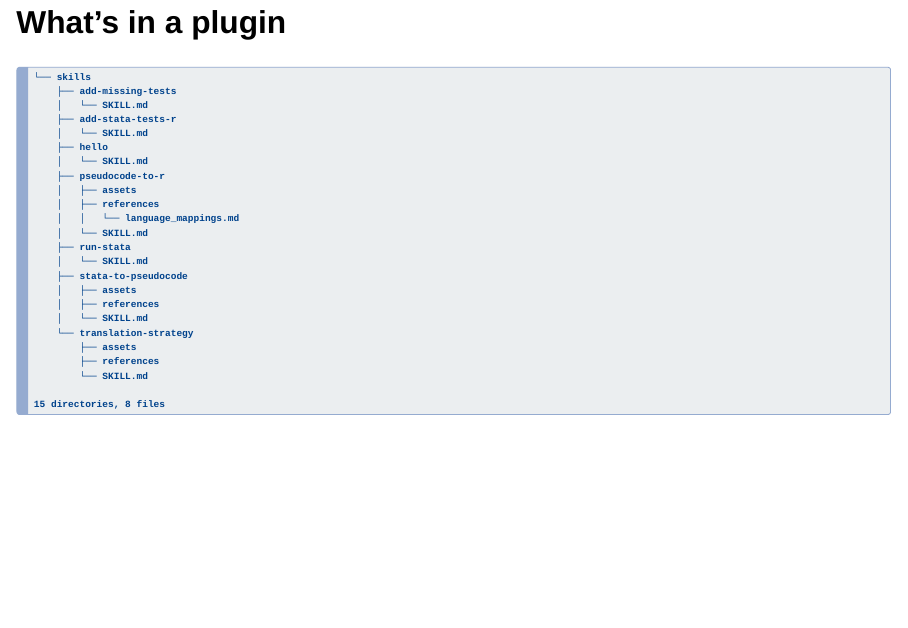
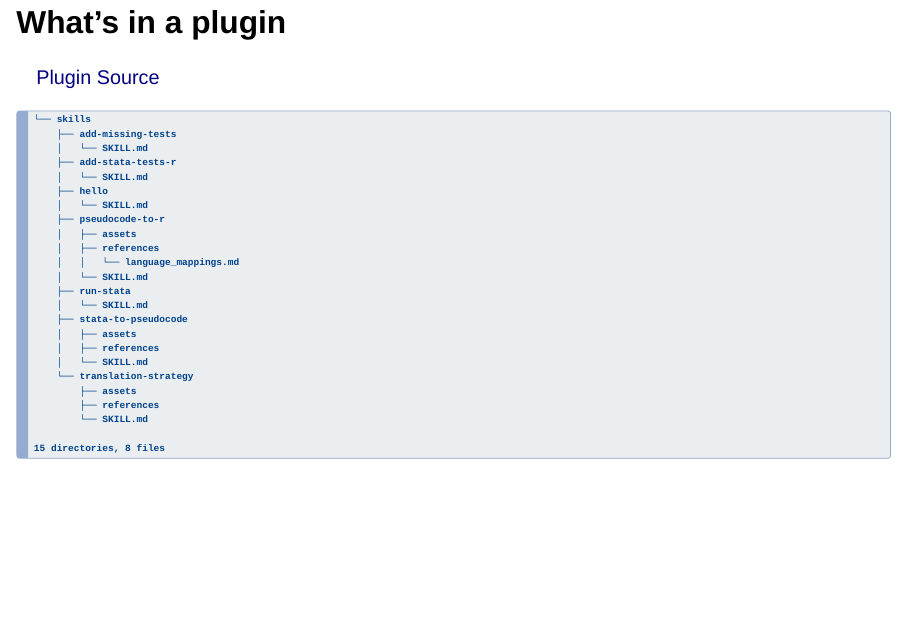
Before and after one commit to stata-translations/workshop-slides, a Quarto document (_content.qmd): page 6 of 6. Rendered offline with R 4.5, knitr and Pandoc in place of Quarto, with nearby package versions; drawn as Slidy slides in place of the format the file asks for.

Commit message:
Added a link to plugin source

````diff
--- a/_content.qmd
+++ b/_content.qmd
@@ -31,7 +31,7 @@
 
 
 ## What's in a plugin
-
+[Plugin Source](https://github.com/stata-translations/Stata2R){target="_blank"}
 
 ```md
 └── skills
````
